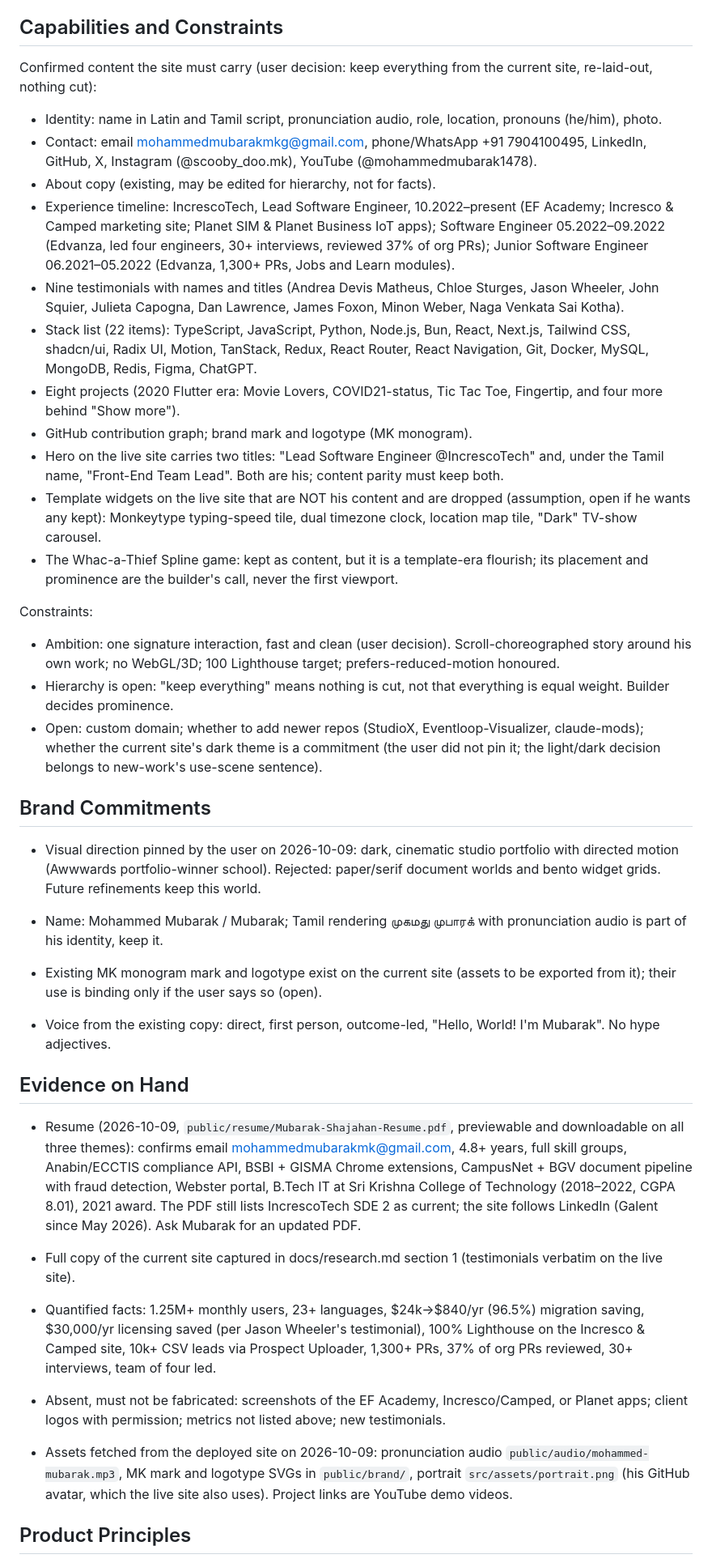
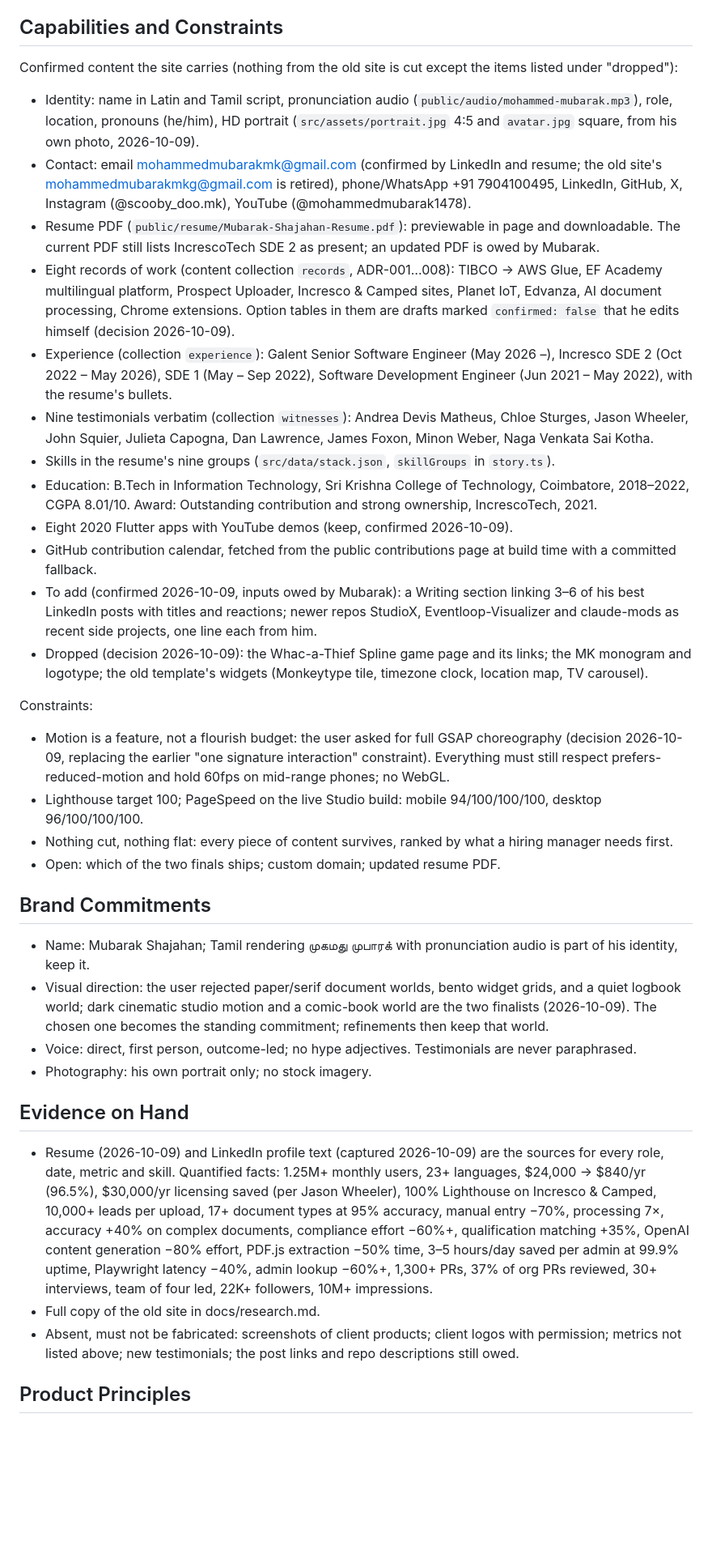
Before and after one commit to MDmubarak786/mubarak-portfolio, a Markdown page: PRODUCT.md, the part around one of its changes. Shown at 81% size. Rendered like a GitHub page; blank space fills up the shorter version.

Commit message:
PRODUCT.md refreshed via impeccable init: audience, writing section, kept and dropped items, current facts

```diff
--- a/PRODUCT.md
+++ b/PRODUCT.md
@@ -35,40 +34,38 @@ Not "a full-stack developer with a stack list." The claim a neighbouring portfol
 
 ## Capabilities and Constraints
 
-Confirmed content the site must carry (user decision: keep everything from the current site, re-laid-out, nothing cut):
-- Identity: name in Latin and Tamil script, pronunciation audio, role, location, pronouns (he/him), photo.
-- Contact: email mohammedmubarakmkg@gmail.com, phone/WhatsApp +91 7904100495, LinkedIn, GitHub, X, Instagram (@scooby_doo.mk), YouTube (@mohammedmubarak1478).
-- About copy (existing, may be edited for hierarchy, not for facts).
-- Experience timeline: IncrescoTech, Lead Software Engineer, 10.2022–present (EF Academy; Incresco & Camped marketing site; Planet SIM & Planet Business IoT apps); Software Engineer 05.2022–09.2022 (Edvanza, led four engineers, 30+ interviews, reviewed 37% of org PRs); Junior Software Engineer 06.2021–05.2022 (Edvanza, 1,300+ PRs, Jobs and Learn modules).
-- Nine testimonials with names and titles (Andrea Devis Matheus, Chloe Sturges, Jason Wheeler, John Squier, Julieta Capogna, Dan Lawrence, James Foxon, Minon Weber, Naga Venkata Sai Kotha).
-- Stack list (22 items): TypeScript, JavaScript, Python, Node.js, Bun, React, Next.js, Tailwind CSS, shadcn/ui, Radix UI, Motion, TanStack, Redux, React Router, React Navigation, Git, Docker, MySQL, MongoDB, Redis, Figma, ChatGPT.
-- Eight projects (2020 Flutter era: Movie Lovers, COVID21-status, Tic Tac Toe, Fingertip, and four more behind "Show more").
-- GitHub contribution graph; brand mark and logotype (MK monogram).
-- Hero on the live site carries two titles: "Lead Software Engineer @IncrescoTech" and, under the Tamil name, "Front-End Team Lead". Both are his; content parity must keep both.
-- Template widgets on the live site that are NOT his content and are dropped (assumption, open if he wants any kept): Monkeytype typing-speed tile, dual timezone clock, location map tile, "Dark" TV-show carousel.
-- The Whac-a-Thief Spline game: kept as content, but it is a template-era flourish; its placement and prominence are the builder's call, never the first viewport.
+Confirmed content the site carries (nothing from the old site is cut except the items listed under "dropped"):
+- Identity: name in Latin and Tamil script, pronunciation audio (`public/audio/mohammed-mubarak.mp3`), role, location, pronouns (he/him), HD portrait (`src/assets/portrait.jpg` 4:5 and `avatar.jpg` square, from his own photo, 2026-10-09).
+- Contact: email mohammedmubarakmk@gmail.com (confirmed by LinkedIn and resume; the old site's mohammedmubarakmkg@gmail.com is retired), phone/WhatsApp +91 7904100495, LinkedIn, GitHub, X, Instagram (@scooby_doo.mk), YouTube (@mohammedmubarak1478).
+- Resume PDF (`public/resume/Mubarak-Shajahan-Resume.pdf`): previewable in page and downloadable. The current PDF still lists IncrescoTech SDE 2 as present; an updated PDF is owed by Mubarak.
+- Eight records of work (content collection `records`, ADR-001…008): TIBCO → AWS Glue, EF Academy multilingual platform, Prospect Uploader, Incresco & Camped sites, Planet IoT, Edvanza, AI document processing, Chrome extensions. Option tables in them are drafts marked `confirmed: false` that he edits himself (decision 2026-10-09).
+- Experience (collection `experience`): Galent Senior Software Engineer (May 2026 –), Incresco SDE 2 (Oct 2022 – May 2026), SDE 1 (May – Sep 2022), Software Development Engineer (Jun 2021 – May 2022), with the resume's bullets.
+- Nine testimonials verbatim (collection `witnesses`): Andrea Devis Matheus, Chloe Sturges, Jason Wheeler, John Squier, Julieta Capogna, Dan Lawrence, James Foxon, Minon Weber, Naga Venkata Sai Kotha.
+- Skills in the resume's nine groups (`src/data/stack.json`, `skillGroups` in `story.ts`).
+- Education: B.Tech in Information Technology, Sri Krishna College of Technology, Coimbatore, 2018–2022, CGPA 8.01/10. Award: Outstanding contribution and strong ownership, IncrescoTech, 2021.
+- Eight 2020 Flutter apps with YouTube demos (keep, confirmed 2026-10-09).
+- GitHub contribution calendar, fetched from the public contributions page at build time with a committed fallback.
+- To add (confirmed 2026-10-09, inputs owed by Mubarak): a Writing section linking 3–6 of his best LinkedIn posts with titles and reactions; newer repos StudioX, Eventloop-Visualizer and claude-mods as recent side projects, one line each from him.
+- Dropped (decision 2026-10-09): the Whac-a-Thief Spline game page and its links; the MK monogram and logotype; the old template's widgets (Monkeytype tile, timezone clock, location map, TV carousel).
 
 Constraints:
-- Ambition: one signature interaction, fast and clean (user decision). Scroll-choreographed story around his own work; no WebGL/3D; 100 Lighthouse target; prefers-reduced-motion honoured.
-- Hierarchy is open: "keep everything" means nothing is cut, not that everything is equal weight. Builder decides prominence.
-- Open: custom domain; whether to add newer repos (StudioX, Eventloop-Visualizer, claude-mods); whether the current site's dark theme is a commitment (the user did not pin it; the light/dark decision belongs to new-work's use-scene sentence).
+- Motion is a feature, not a flourish budget: the user asked for full GSAP choreography (decision 2026-10-09, replacing the earlier "one signature interaction" constraint). Everything must still respect prefers-reduced-motion and hold 60fps on mid-range phones; no WebGL.
+- Lighthouse target 100; PageSpeed on the live Studio build: mobile 94/100/100/100, desktop 96/100/100/100.
+- Nothing cut, nothing flat: every piece of content survives, ranked by what a hiring manager needs first.
+- Open: which of the two finals ships; custom domain; updated resume PDF.
 
 ## Brand Commitments
 
-- Visual direction pinned by the user on 2026-10-09: dark, cinematic studio portfolio with directed motion (Awwwards portfolio-winner school). Rejected: paper/serif document worlds and bento widget grids. Future refinements keep this world.
-
-- Name: Mohammed Mubarak / Mubarak; Tamil rendering முகமது முபாரக் with pronunciation audio is part of his identity, keep it.
-- Existing MK monogram mark and logotype exist on the current site (assets to be exported from it); their use is binding only if the user says so (open).
-- Voice from the existing copy: direct, first person, outcome-led, "Hello, World! I'm Mubarak". No hype adjectives.
+- Name: Mubarak Shajahan; Tamil rendering முகமது முபாரக் with pronunciation audio is part of his identity, keep it.
+- Visual direction: the user rejected paper/serif document worlds, bento widget grids, and a quiet logbook world; dark cinematic studio motion and a comic-book world are the two finalists (2026-10-09). The chosen one becomes the standing commitment; refinements then keep that world.
+- Voice: direct, first person, outcome-led; no hype adjectives. Testimonials are never paraphrased.
+- Photography: his own portrait only; no stock imagery.
 
 ## Evidence on Hand
 
-- Resume (2026-10-09, `public/resume/Mubarak-Shajahan-Resume.pdf`, previewable and downloadable on all three themes): confirms email mohammedmubarakmk@gmail.com, 4.8+ years, full skill groups, Anabin/ECCTIS compliance API, BSBI + GISMA Chrome extensions, CampusNet + BGV document pipeline with fraud detection, Webster portal, B.Tech IT at Sri Krishna College of Technology (2018–2022, CGPA 8.01), 2021 award. The PDF still lists IncrescoTech SDE 2 as current; the site follows LinkedIn (Galent since May 2026). Ask Mubarak for an updated PDF.
-
-- Full copy of the current site captured in docs/research.md section 1 (testimonials verbatim on the live site).
-- Quantified facts: 1.25M+ monthly users, 23+ languages, $24k→$840/yr (96.5%) migration saving, $30,000/yr licensing saved (per Jason Wheeler's testimonial), 100% Lighthouse on the Incresco & Camped site, 10k+ CSV leads via Prospect Uploader, 1,300+ PRs, 37% of org PRs reviewed, 30+ interviews, team of four led.
-- Absent, must not be fabricated: screenshots of the EF Academy, Incresco/Camped, or Planet apps; client logos with permission; metrics not listed above; new testimonials.
-- Assets fetched from the deployed site on 2026-10-09: pronunciation audio `public/audio/mohammed-mubarak.mp3`, MK mark and logotype SVGs in `public/brand/`, portrait `src/assets/portrait.png` (his GitHub avatar, which the live site also uses). Project links are YouTube demo videos.
+- Resume (2026-10-09) and LinkedIn profile text (captured 2026-10-09) are the sources for every role, date, metric and skill. Quantified facts: 1.25M+ monthly users, 23+ languages, $24,000 → $840/yr (96.5%), $30,000/yr licensing saved (per Jason Wheeler), 100% Lighthouse on Incresco & Camped, 10,000+ leads per upload, 17+ document types at 95% accuracy, manual entry −70%, processing 7×, accuracy +40% on complex documents, compliance effort −60%+, qualification matching +35%, OpenAI content generation −80% effort, PDF.js extraction −50% time, 3–5 hours/day saved per admin at 99.9% uptime, Playwright latency −40%, admin lookup −60%+, 1,300+ PRs, 37% of org PRs reviewed, 30+ interviews, team of four led, 22K+ followers, 10M+ impressions.
+- Full copy of the old site in docs/research.md.
+- Absent, must not be fabricated: screenshots of client products; client logos with permission; metrics not listed above; new testimonials; the post links and repo descriptions still owed.
 
 ## Product Principles
 
```
Also changed, not shown: other parts of PRODUCT.md (+11 -12 lines).
